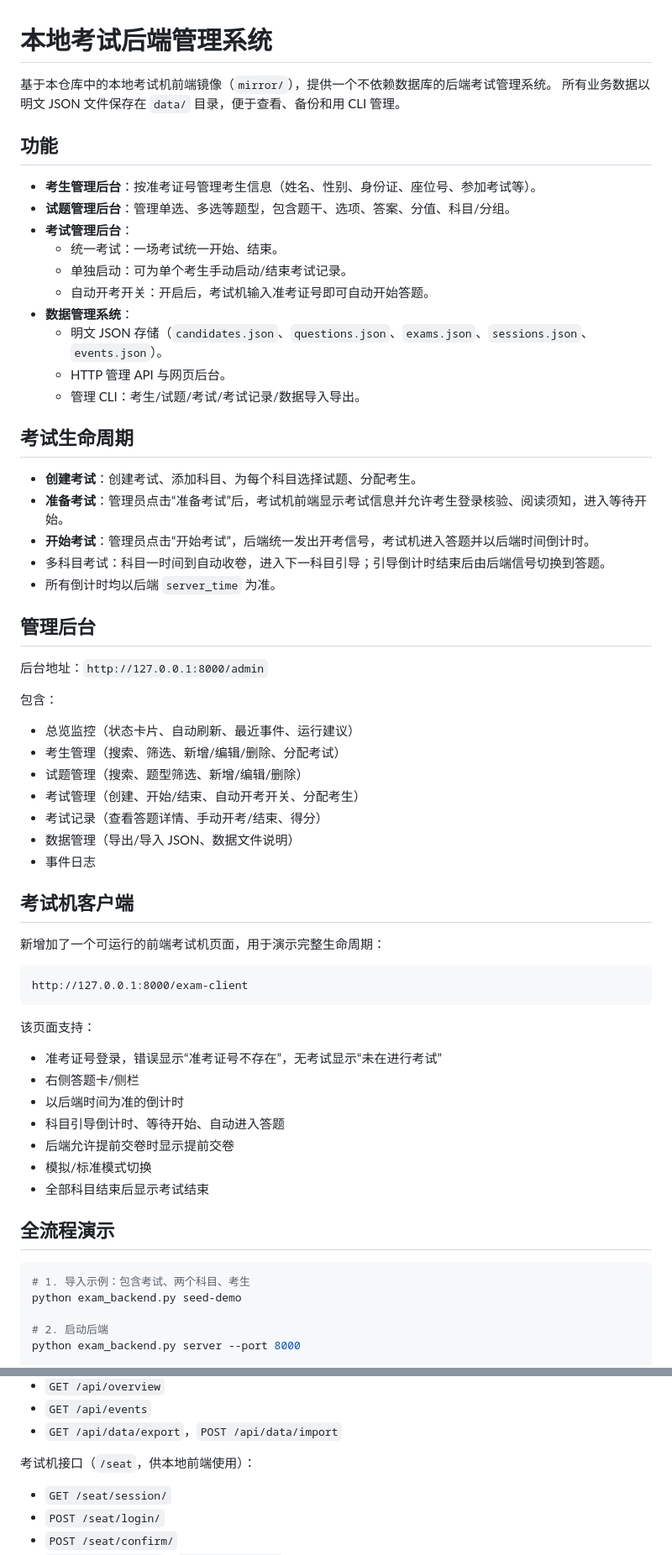
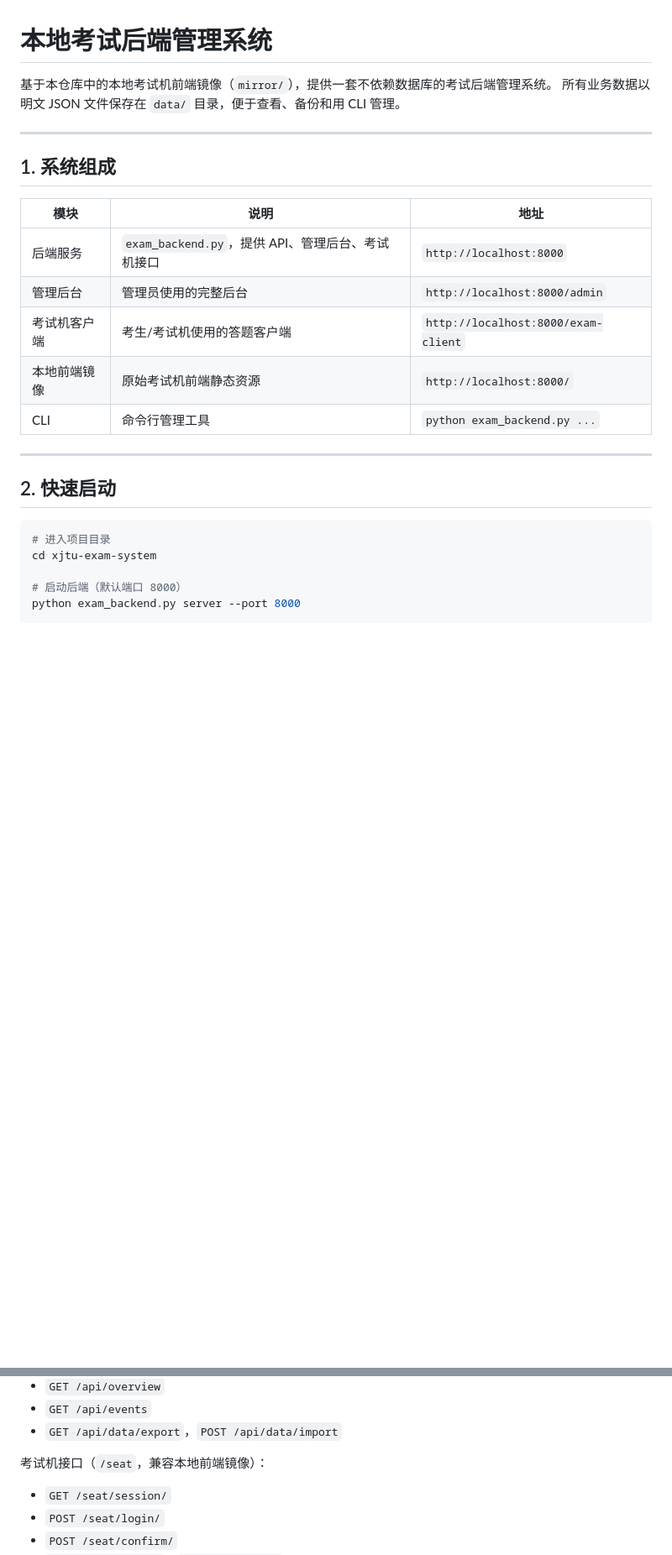
Before and after one commit to HechaoYannet/xjtu-exam-system, a Markdown page: README.md, 2 parts joined by grey strips. Shown at 84% size. Rendered like a GitHub page; blank space fills up the shorter version.

Commit message:
docs: improve system usage guide and hosting recommendation

````diff
--- a/README.md
+++ b/README.md
@@ -1,65 +1,28 @@
 # 本地考试后端管理系统
 
-基于本仓库中的本地考试机前端镜像（`mirror/`），提供一个不依赖数据库的后端考试管理系统。
+基于本仓库中的本地考试机前端镜像（`mirror/`），提供一套不依赖数据库的考试后端管理系统。
 所有业务数据以明文 JSON 文件保存在 `data/` 目录，便于查看、备份和用 CLI 管理。
 
-## 功能
+---
 
-- **考生管理后台**：按准考证号管理考生信息（姓名、性别、身份证、座位号、参加考试等）。
-- **试题管理后台**：管理单选、多选等题型，包含题干、选项、答案、分值、科目/分组。
-- **考试管理后台**：
-  - 统一考试：一场考试统一开始、结束。
-  - 单独启动：可为单个考生手动启动/结束考试记录。
-  - 自动开考开关：开启后，考试机输入准考证号即可自动开始答题。
-- **数据管理系统**：
-  - 明文 JSON 存储（`candidates.json`、`questions.json`、`exams.json`、`sessions.json`、`events.json`）。
-  - HTTP 管理 API 与网页后台。
-  - 管理 CLI：考生/试题/考试/考试记录/数据导入导出。
+## 1. 系统组成
 
-## 考试生命周期
+| 模块 | 说明 | 地址 |
+| --- | --- | --- |
+| 后端服务 | `exam_backend.py`，提供 API、管理后台、考试机接口 | `http://localhost:8000` |
+| 管理后台 | 管理员使用的完整后台 | `http://localhost:8000/admin` |
+| 考试机客户端 | 考生/考试机使用的答题客户端 | `http://localhost:8000/exam-client` |
+| 本地前端镜像 | 原始考试机前端静态资源 | `http://localhost:8000/` |
+| CLI | 命令行管理工具 | `python exam_backend.py ...` |
 
-- **创建考试**：创建考试、添加科目、为每个科目选择试题、分配考生。
-- **准备考试**：管理员点击“准备考试”后，考试机前端显示考试信息并允许考生登录核验、阅读须知，进入等待开始。
-- **开始考试**：管理员点击“开始考试”，后端统一发出开考信号，考试机进入答题并以后端时间倒计时。
-- 多科目考试：科目一时间到自动收卷，进入下一科目引导；引导倒计时结束后由后端信号切换到答题。
-- 所有倒计时均以后端 `server_time` 为准。
+---
 
-## 管理后台
-
-后台地址：`http://127.0.0.1:8000/admin`
-
-包含：
-- 总览监控（状态卡片、自动刷新、最近事件、运行建议）
-- 考生管理（搜索、筛选、新增/编辑/删除、分配考试）
-- 试题管理（搜索、题型筛选、新增/编辑/删除）
-- 考试管理（创建、开始/结束、自动开考开关、分配考生）
-- 考试记录（查看答题详情、手动开考/结束、得分）
-- 数据管理（导出/导入 JSON、数据文件说明）
-- 事件日志
-
-## 考试机客户端
-
-新增加了一个可运行的前端考试机页面，用于演示完整生命周期：
-
-```text
-http://127.0.0.1:8000/exam-client
-```
-
-该页面支持：
-- 准考证号登录，错误显示“准考证号不存在”，无考试显示“未在进行考试”
-- 右侧答题卡/侧栏
-- 以后端时间为准的倒计时
-- 科目引导倒计时、等待开始、自动进入答题
-- 后端允许提前交卷时显示提前交卷
-- 模拟/标准模式切换
-- 全部科目结束后显示考试结束
-
-## 全流程演示
+## 2. 快速启动
 
 ```bash
-# 1. 导入示例：包含考试、两个科目、考生
-python exam_backend.py seed-demo
+# 进入项目目录
+cd xjtu-exam-system
 
-# 2. 启动后端
+# 启动后端（默认端口 8000）
 python exam_backend.py server --port 8000
 
@@ -161,7 +328,7 @@ python exam_backend.py data import --input backup.json
 - `GET /api/events`
 - `GET /api/data/export`，`POST /api/data/import`
 
-考试机接口（`/seat`，供本地前端使用）：
+考试机接口（`/seat`，兼容本地前端镜像）：
 
 - `GET /seat/session/`
 - `POST /seat/login/`
````
Also changed, not shown: other parts of README.md (+239 -35 lines).
